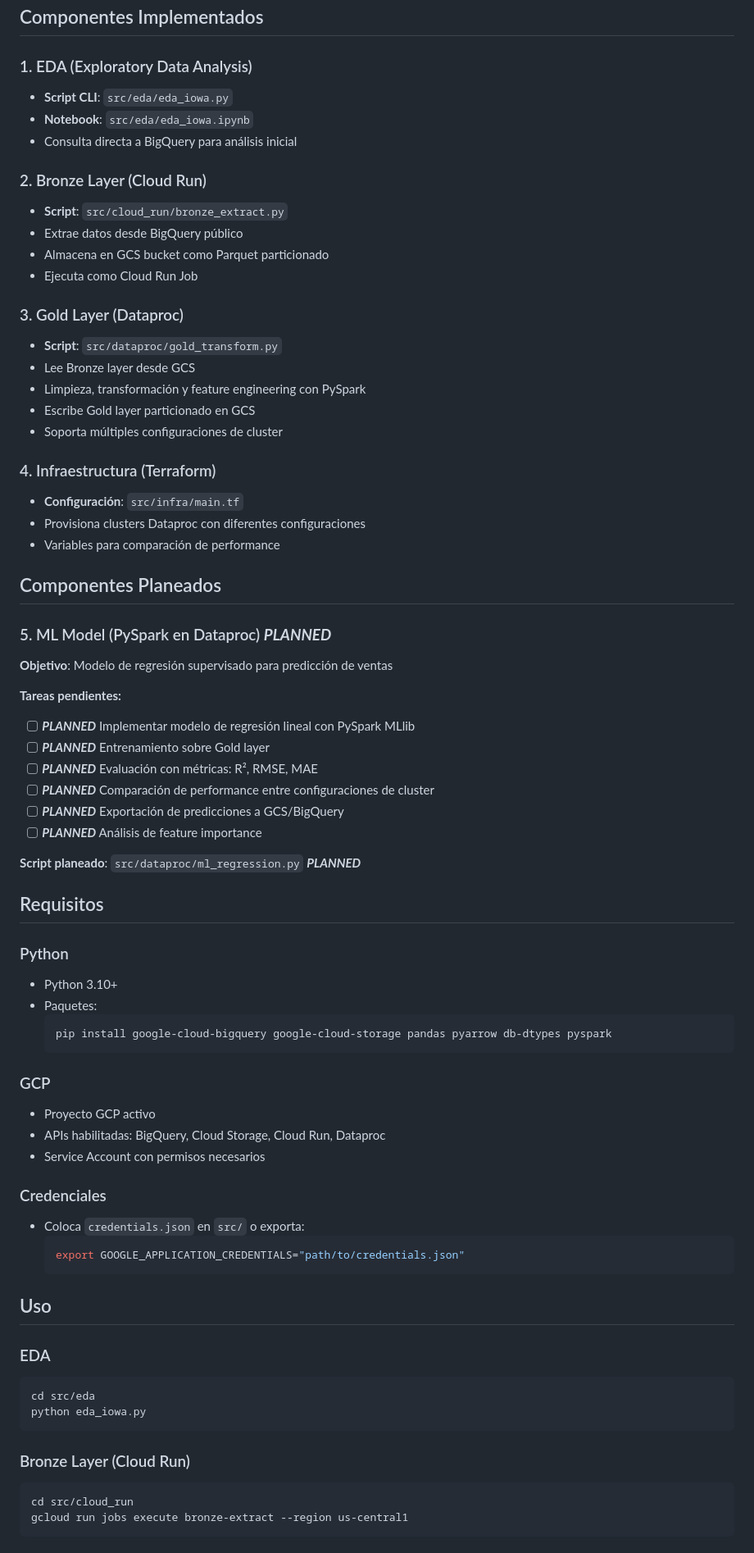
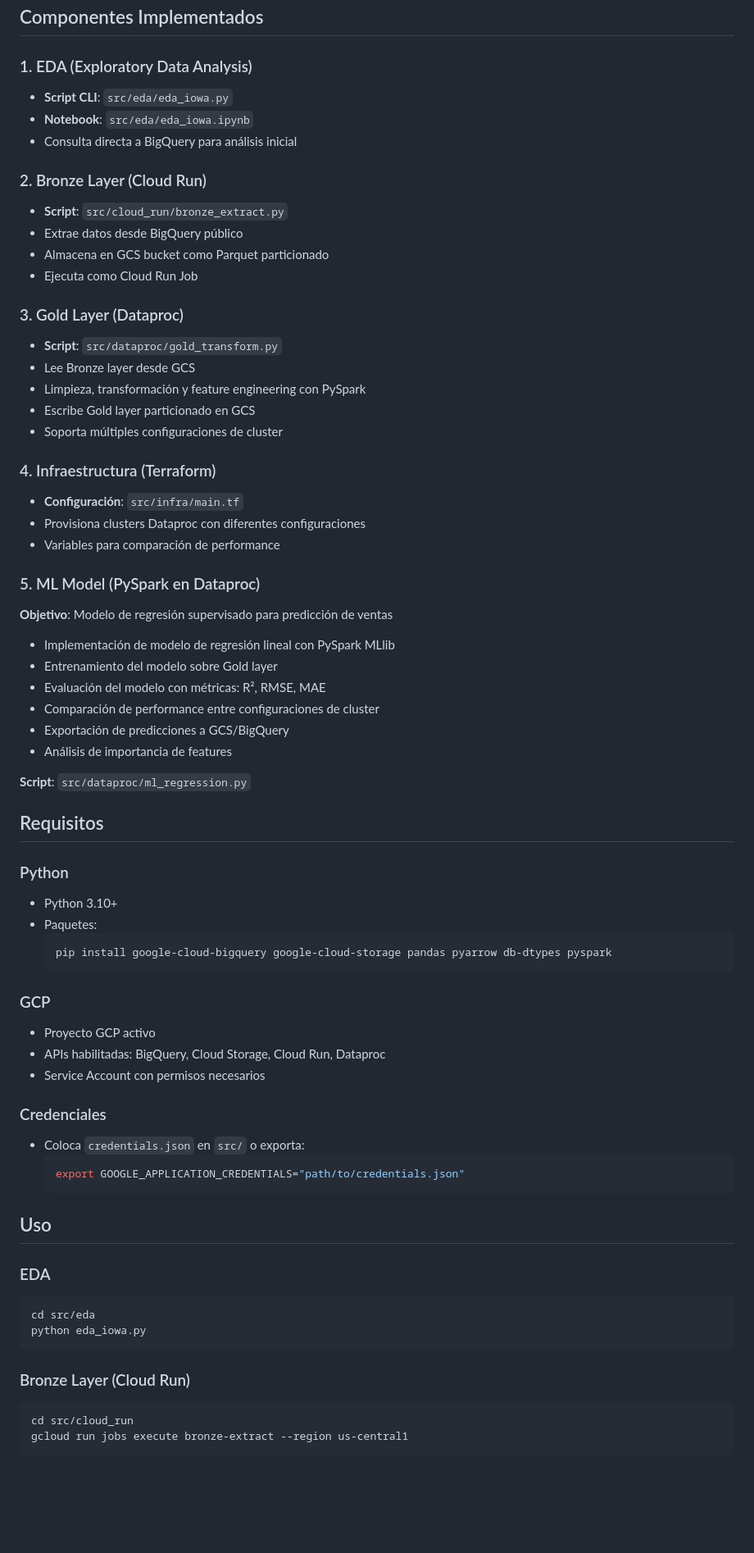
Before and after one commit to LuisGuillen03/ML-BigData, a Markdown page: README.md, the part around the change printed below. Shown: that part at 82% size. GitHub-like rendering; blank space fills up the shorter version.

Commit message:
docs: Update README to reflect the current status of the ML model implementation, removing 'Planned' labels and detailing tasks for regression model development.

````diff
--- a/README.md
+++ b/README.md
@@ -36,17 +37,20 @@ Proyecto de analítica predictiva en entornos de datos masivos utilizando arquit
 ## Componentes Implementados
 
 ### 1. EDA (Exploratory Data Analysis)
+
 - **Script CLI**: `src/eda/eda_iowa.py`
 - **Notebook**: `src/eda/eda_iowa.ipynb`
 - Consulta directa a BigQuery para análisis inicial
 
 ### 2. Bronze Layer (Cloud Run)
+
 - **Script**: `src/cloud_run/bronze_extract.py`
 - Extrae datos desde BigQuery público
 - Almacena en GCS bucket como Parquet particionado
 - Ejecuta como Cloud Run Job
 
 ### 3. Gold Layer (Dataproc)
+
 - **Script**: `src/dataproc/gold_transform.py`
 - Lee Bronze layer desde GCS
 - Limpieza, transformación y feature engineering con PySpark
@@ -54,28 +58,28 @@ Proyecto de analítica predictiva en entornos de datos masivos utilizando arquit
 - Soporta múltiples configuraciones de cluster
 
 ### 4. Infraestructura (Terraform)
+
 - **Configuración**: `src/infra/main.tf`
 - Provisiona clusters Dataproc con diferentes configuraciones
 - Variables para comparación de performance
 
-## Componentes Planeados
+### 5. ML Model (PySpark en Dataproc)
 
-### 5. ML Model (PySpark en Dataproc) ***PLANNED***
 **Objetivo**: Modelo de regresión supervisado para predicción de ventas
 
-**Tareas pendientes:**
-- [ ] ***PLANNED*** Implementar modelo de regresión lineal con PySpark MLlib
-- [ ] ***PLANNED*** Entrenamiento sobre Gold layer
-- [ ] ***PLANNED*** Evaluación con métricas: R², RMSE, MAE
-- [ ] ***PLANNED*** Comparación de performance entre configuraciones de cluster
-- [ ] ***PLANNED*** Exportación de predicciones a GCS/BigQuery
-- [ ] ***PLANNED*** Análisis de feature importance
+- Implementación de modelo de regresión lineal con PySpark MLlib
+- Entrenamiento del modelo sobre Gold layer
+- Evaluación del modelo con métricas: R², RMSE, MAE
+- Comparación de performance entre configuraciones de cluster
+- Exportación de predicciones a GCS/BigQuery
+- Análisis de importancia de features
 
-**Script planeado**: `src/dataproc/ml_regression.py` ***PLANNED***
+**Script**: `src/dataproc/ml_regression.py`
 
 ## Requisitos
 
 ### Python
+
 - Python 3.10+
 - Paquetes:
   ```bash
@@ -83,11 +87,13 @@ Proyecto de analítica predictiva en entornos de datos masivos utilizando arquit
   ```
 
 ### GCP
+
 - Proyecto GCP activo
 - APIs habilitadas: BigQuery, Cloud Storage, Cloud Run, Dataproc
 - Service Account con permisos necesarios
 
 ### Credenciales
+
 - Coloca `credentials.json` en `src/` o exporta:
   ```bash
   export GOOGLE_APPLICATION_CREDENTIALS="path/to/credentials.json"
@@ -96,12 +102,14 @@ Proyecto de analítica predictiva en entornos de datos masivos utilizando arquit
 ## Uso
 
 ### EDA
+
 ```bash
 cd src/eda
 python eda_iowa.py
 ```
 
 ### Bronze Layer (Cloud Run)
+
 ```bash
 cd src/cloud_run
 gcloud run jobs execute bronze-extract --region us-central1
````
Also changed, not shown: other parts of README.md (+4 -0 lines).
